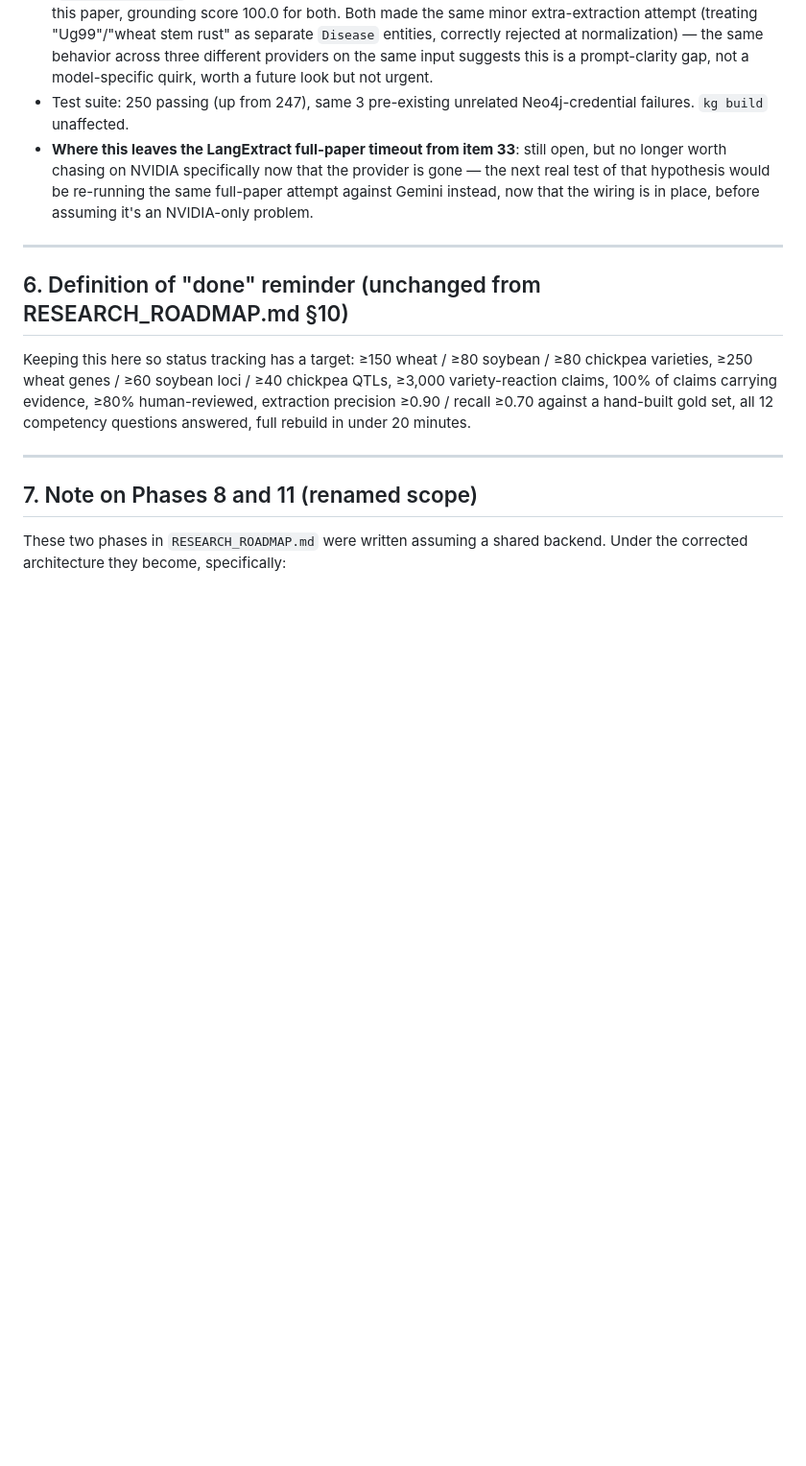
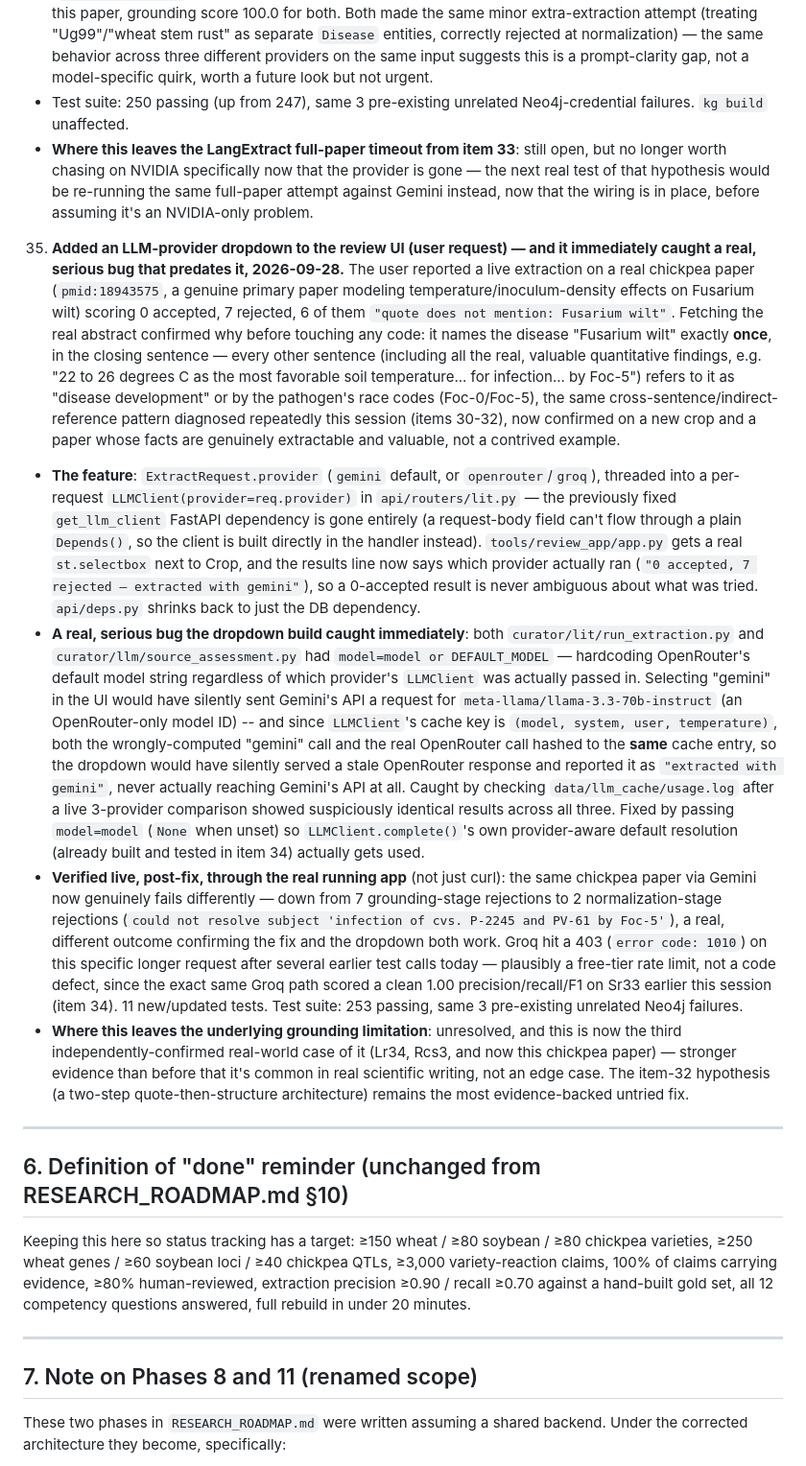
Before and after one commit to KASVIK26/gkb-v1, a Markdown page: PHASES.md, the part around the change. Shown at 96% size. Rendered like a GitHub page; blank space fills up the shorter version.

Commit message:
docs: log the provider dropdown and the model-default bug it caught
Co-Authored-By: Claude Sonnet 5 <noreply@anthropic.com>

```diff
--- a/PHASES.md
+++ b/PHASES.md
@@ -1209,6 +1209,51 @@ are also where most of the work is.
      longer worth chasing on NVIDIA specifically now that the provider is gone — the next real test
      of that hypothesis would be re-running the same full-paper attempt against Gemini instead, now
      that the wiring is in place, before assuming it's an NVIDIA-only problem.
+35. **Added an LLM-provider dropdown to the review UI (user request) — and it immediately caught a
+   real, serious bug that predates it, 2026-09-28.** The user reported a live extraction on a real
+   chickpea paper (`pmid:18943575`, a genuine primary paper modeling temperature/inoculum-density
+   effects on Fusarium wilt) scoring 0 accepted, 7 rejected, 6 of them `"quote does not mention:
+   Fusarium wilt"`. Fetching the real abstract confirmed why before touching any code: it names the
+   disease "Fusarium wilt" exactly **once**, in the closing sentence — every other sentence (including
+   all the real, valuable quantitative findings, e.g. "22 to 26 degrees C as the most favorable soil
+   temperature... for infection... by Foc-5") refers to it as "disease development" or by the
+   pathogen's race codes (Foc-0/Foc-5), the same cross-sentence/indirect-reference pattern diagnosed
+   repeatedly this session (items 30-32), now confirmed on a new crop and a paper whose facts are
+   genuinely extractable and valuable, not a contrived example.
+   - **The feature**: `ExtractRequest.provider` (`gemini` default, or `openrouter`/`groq`), threaded
+     into a per-request `LLMClient(provider=req.provider)` in `api/routers/lit.py` — the previously
+     fixed `get_llm_client` FastAPI dependency is gone entirely (a request-body field can't flow
+     through a plain `Depends()`, so the client is built directly in the handler instead).
+     `tools/review_app/app.py` gets a real `st.selectbox` next to Crop, and the results line now
+     says which provider actually ran (`"0 accepted, 7 rejected — extracted with gemini"`), so a
+     0-accepted result is never ambiguous about what was tried. `api/deps.py` shrinks back to just
+     the DB dependency.
+   - **A real, serious bug the dropdown build caught immediately**: both
+     `curator/lit/run_extraction.py` and `curator/llm/source_assessment.py` had
+     `model=model or DEFAULT_MODEL` — hardcoding OpenRouter's default model string regardless of
+     which provider's `LLMClient` was actually passed in. Selecting "gemini" in the UI would have
+     silently sent Gemini's API a request for `meta-llama/llama-3.3-70b-instruct` (an OpenRouter-only
+     model ID) -- and since `LLMClient`'s cache key is `(model, system, user, temperature)`, both the
+     wrongly-computed "gemini" call and the real OpenRouter call hashed to the **same** cache entry,
+     so the dropdown would have silently served a stale OpenRouter response and reported it as
+     `"extracted with gemini"`, never actually reaching Gemini's API at all. Caught by checking
+     `data/llm_cache/usage.log` after a live 3-provider comparison showed suspiciously identical
+     results across all three. Fixed by passing `model=model` (`None` when unset) so
+     `LLMClient.complete()`'s own provider-aware default resolution (already built and tested in
+     item 34) actually gets used.
+   - **Verified live, post-fix, through the real running app** (not just curl): the same chickpea
+     paper via Gemini now genuinely fails differently — down from 7 grounding-stage rejections to 2
+     normalization-stage rejections (`could not resolve subject 'infection of cvs. P-2245 and PV-61
+     by Foc-5'`), a real, different outcome confirming the fix and the dropdown both work. Groq hit a
+     403 (`error code: 1010`) on this specific longer request after several earlier test calls
+     today — plausibly a free-tier rate limit, not a code defect, since the exact same Groq path
+     scored a clean 1.00 precision/recall/F1 on Sr33 earlier this session (item 34). 11 new/updated
+     tests. Test suite: 253 passing, same 3 pre-existing unrelated Neo4j failures.
+   - **Where this leaves the underlying grounding limitation**: unresolved, and this is now the
+     third independently-confirmed real-world case of it (Lr34, Rcs3, and now this chickpea paper) —
+     stronger evidence than before that it's common in real scientific writing, not an edge case.
+     The item-32 hypothesis (a two-step quote-then-structure architecture) remains the most
+     evidence-backed untried fix.
 
 ---
 
```
